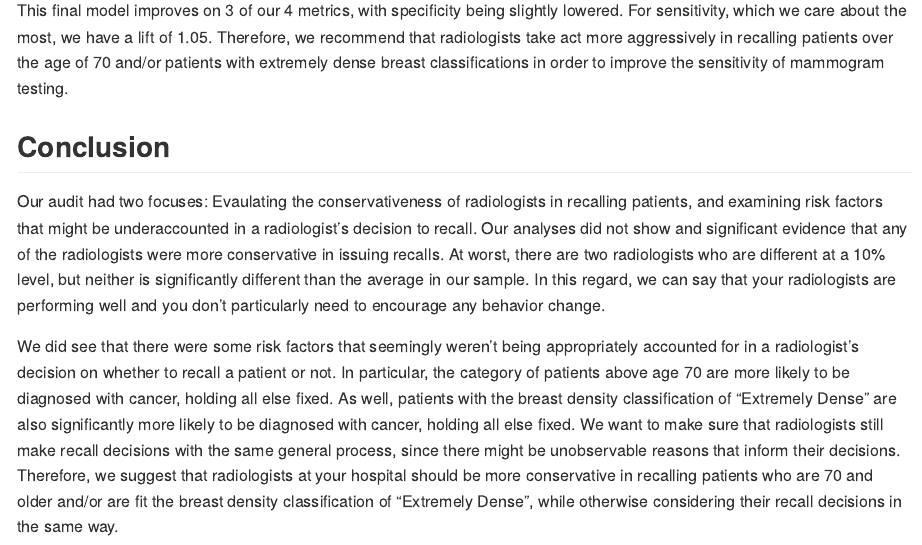
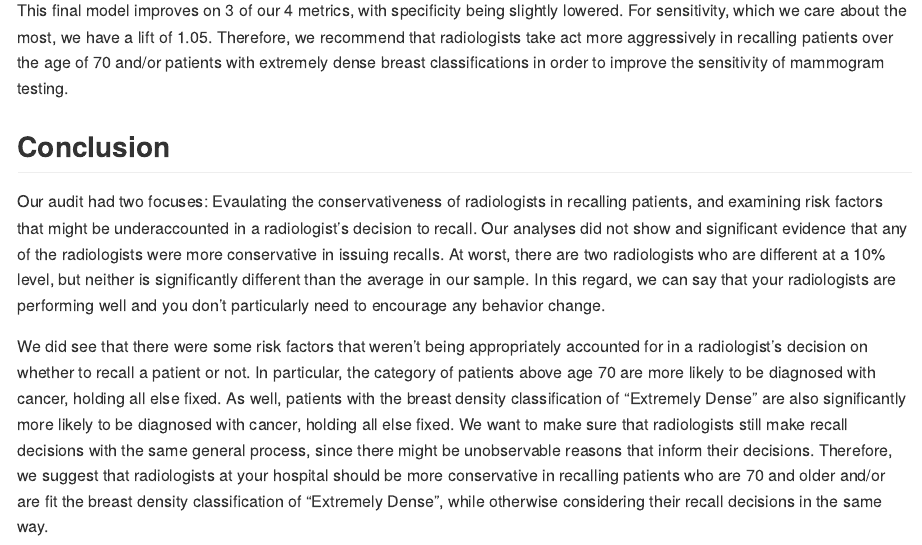
Before and after one commit to mjborelli/ECO395M_HW2, an R Markdown document (Do/Homework_2.Rmd): the page in a window 1100 px wide, from 5580 px down. The pictures show the output file Do/Homework_2.md that the author committed with the source, drawn offline in the style of GitHub.

Commit message:
taking out seemingly

```diff
--- a/Do/Homework_2.Rmd
+++ b/Do/Homework_2.Rmd
@@ -282,4 +282,4 @@ This final model improves on 3 of our 4 metrics, with specificity being slightly
 
 Our audit had two focuses: Evaulating the conservativeness of radiologists in recalling patients, and examining risk factors that might be underaccounted in a radiologist's decision to recall. Our analyses did not show and significant evidence that any of the radiologists were more conservative in issuing recalls. At worst, there are two radiologists who are different at a 10% level, but neither is significantly different than the average in our sample. In this regard, we can say that your radiologists are performing well and you don't particularly need to encourage any behavior change.
 
-We did see that there were some risk factors that seemingly weren't being appropriately accounted for in a radiologist's decision on whether to recall a patient or not. In particular, the category of patients above age 70 are more likely to be diagnosed with cancer, holding all else fixed. As well, patients with the breast density classification of "Extremely Dense" are also significantly more likely to be diagnosed with cancer, holding all else fixed. We want to make sure that radiologists still make recall decisions with the same general process, since there might be unobservable reasons that inform their decisions. Therefore, we suggest that radiologists at your hospital should be more conservative in recalling patients who are 70 and older and/or are fit the breast density classification of "Extremely Dense", while otherwise considering their recall decisions in the same way.
+We did see that there were some risk factors that weren't being appropriately accounted for in a radiologist's decision on whether to recall a patient or not. In particular, the category of patients above age 70 are more likely to be diagnosed with cancer, holding all else fixed. As well, patients with the breast density classification of "Extremely Dense" are also significantly more likely to be diagnosed with cancer, holding all else fixed. We want to make sure that radiologists still make recall decisions with the same general process, since there might be unobservable reasons that inform their decisions. Therefore, we suggest that radiologists at your hospital should be more conservative in recalling patients who are 70 and older and/or are fit the breast density classification of "Extremely Dense", while otherwise considering their recall decisions in the same way.
```
Also changed, not shown: Do/Homework_2.md.
